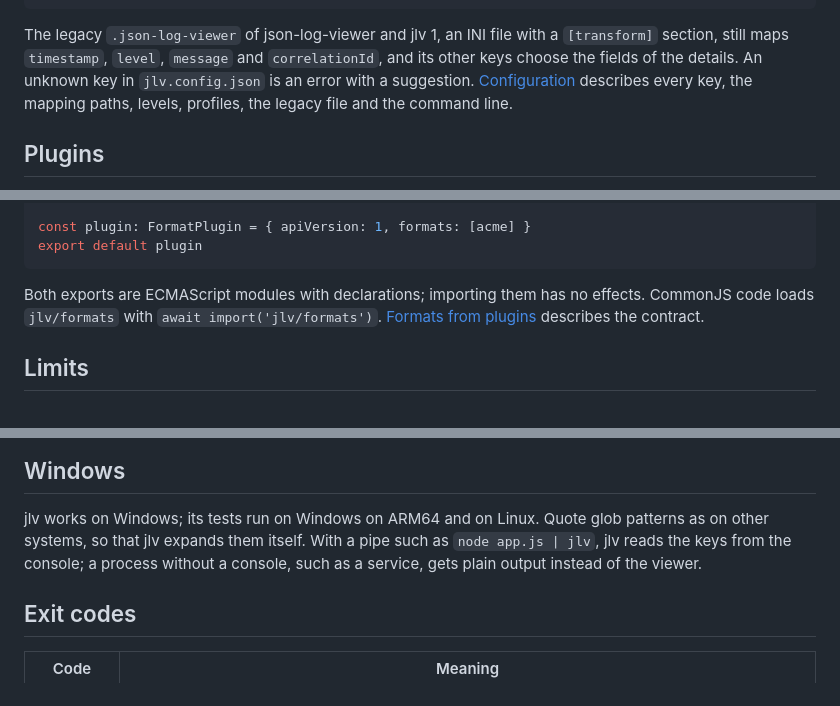
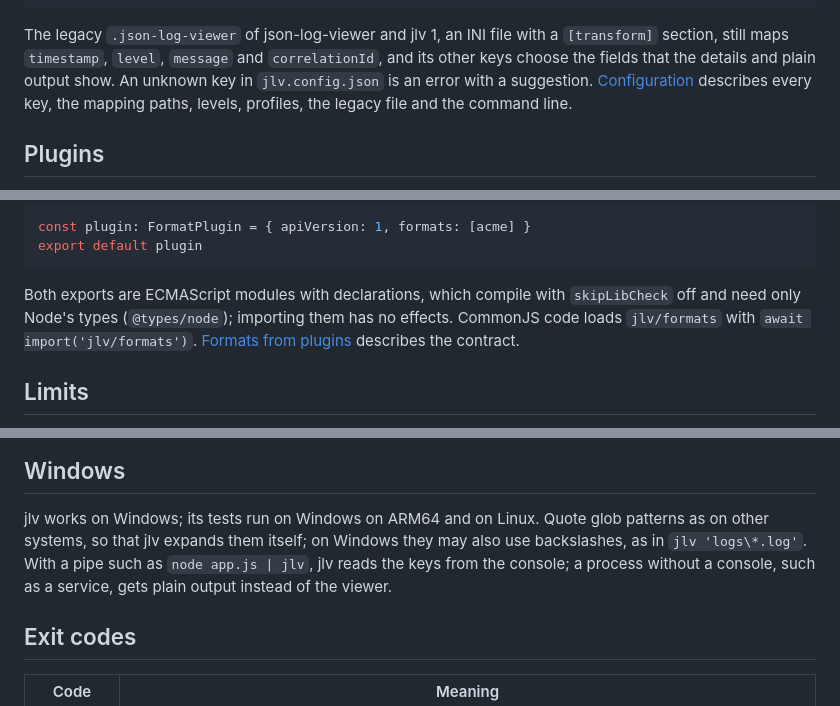
Before and after one commit to Defkil/jlv, a Markdown page: packages/jlv/README.md, 3 parts joined by grey strips. Drawn GitHub-style.

Commit message:
docs(jlv): name Node's types, Windows patterns and the plain fields of the legacy file
The README says that the declarations need only @types/node, that Windows patterns may use backslashes, which the input resolution accepts, and that the extra keys of the legacy .json-log-viewer choose the fields of plain output as well as of the details.

````diff
--- a/packages/jlv/README.md
+++ b/packages/jlv/README.md
@@ -225,9 +225,10 @@ $ jlv --output plain -c monolog.config.json monolog.log
 ```
 
 The legacy `.json-log-viewer` of json-log-viewer and jlv 1, an INI file with a `[transform]` section, still maps
-`timestamp`, `level`, `message` and `correlationId`, and its other keys choose the fields of the details. An unknown
-key in `jlv.config.json` is an error with a suggestion. [Configuration](https://github.com/Defkil/jlv/blob/master/docs/configuration.md)
-describes every key, the mapping paths, levels, profiles, the legacy file and the command line.
+`timestamp`, `level`, `message` and `correlationId`, and its other keys choose the fields that the details and plain
+output show. An unknown key in `jlv.config.json` is an error with a suggestion.
+[Configuration](https://github.com/Defkil/jlv/blob/master/docs/configuration.md) describes every key, the mapping
+paths, levels, profiles, the legacy file and the command line.
 
 ## Plugins
 
@@ -261,9 +262,10 @@ const plugin: FormatPlugin = { apiVersion: 1, formats: [acme] }
 export default plugin
 ```
 
-Both exports are ECMAScript modules with declarations; importing them has no effects. CommonJS code loads
-`jlv/formats` with `await import('jlv/formats')`. [Formats from plugins](https://github.com/Defkil/jlv/blob/master/docs/formats.md#formats-from-plugins)
-describes the contract.
+Both exports are ECMAScript modules with declarations, which compile with `skipLibCheck` off and need only Node's types
+(`@types/node`); importing them has no effects. CommonJS code loads `jlv/formats` with `await import('jlv/formats')`.
+[Formats from plugins](https://github.com/Defkil/jlv/blob/master/docs/formats.md#formats-from-plugins) describes the
+contract.
 
 ## Limits
 
@@ -280,8 +282,9 @@ describes the contract.
 ## Windows
 
 jlv works on Windows; its tests run on Windows on ARM64 and on Linux. Quote glob patterns as on other systems, so that
-jlv expands them itself. With a pipe such as `node app.js | jlv`, jlv reads the keys from the
-console; a process without a console, such as a service, gets plain output instead of the viewer.
+jlv expands them itself; on Windows they may also use backslashes, as in `jlv 'logs\*.log'`. With a pipe such as
+`node app.js | jlv`, jlv reads the keys from the console; a process without a console, such as a service, gets plain
+output instead of the viewer.
 
 ## Exit codes
 
````
Also changed, not shown: other parts of packages/jlv/README.md (+1 -1 lines).
